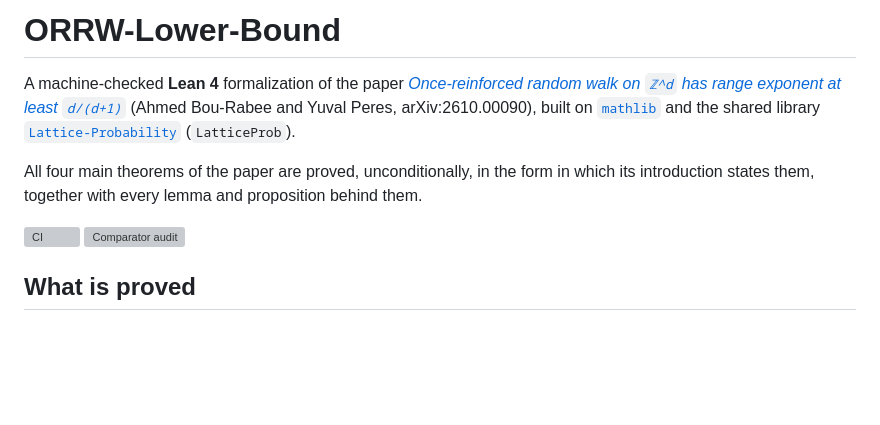
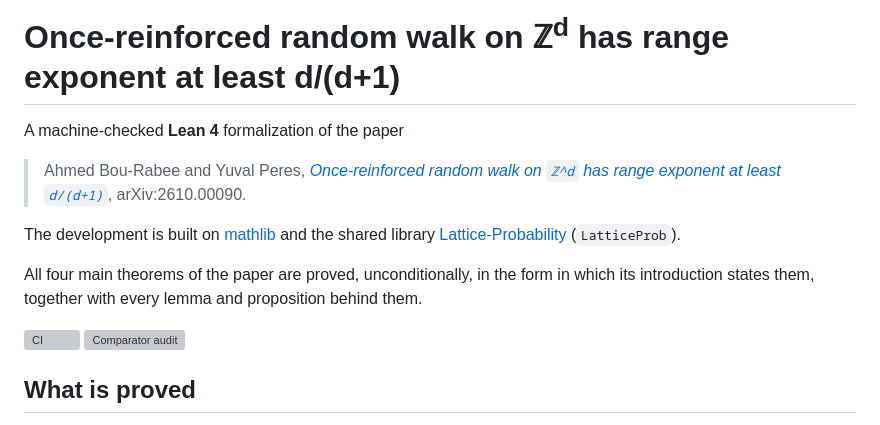
Before and after one commit to nitromannitol/ORRW-Lower-Bound, a Markdown page: README.md, the part around one of its changes. Drawn GitHub-style; blank space fills up the shorter version; grey boxes are pictures that could not be loaded.

Commit message:
Title the README by the paper and cite it in the standard form

```diff
--- a/README.md
+++ b/README.md
@@ -1,11 +1,13 @@
-# ORRW-Lower-Bound
+# Once-reinforced random walk on ℤ<sup>d</sup> has range exponent at least d/(d+1)
 
 A machine-checked **Lean 4** formalization of the paper
-[*Once-reinforced random walk on `ℤ^d` has range exponent at least `d/(d+1)`*](https://arxiv.org/abs/2610.00090)
-(Ahmed Bou-Rabee and Yuval Peres, arXiv:2610.00090), built
-on [`mathlib`](https://github.com/leanprover-community/mathlib4) and the shared
-library [`Lattice-Probability`](https://github.com/nitromannitol/Lattice-Probability)
-(`LatticeProb`).
+
+> Ahmed Bou-Rabee and Yuval Peres,
+> [*Once-reinforced random walk on `ℤ^d` has range exponent at least `d/(d+1)`*](https://arxiv.org/abs/2610.00090),
+> arXiv:2610.00090.
+
+The development is built on [mathlib](https://github.com/leanprover-community/mathlib4) and the shared library
+[Lattice-Probability](https://github.com/nitromannitol/Lattice-Probability) (`LatticeProb`).
 
 All four main theorems of the paper are proved, unconditionally, in the form in
 which its introduction states them, together with every lemma and proposition
```
Also changed, not shown: other parts of README.md (+2 -2 lines).
